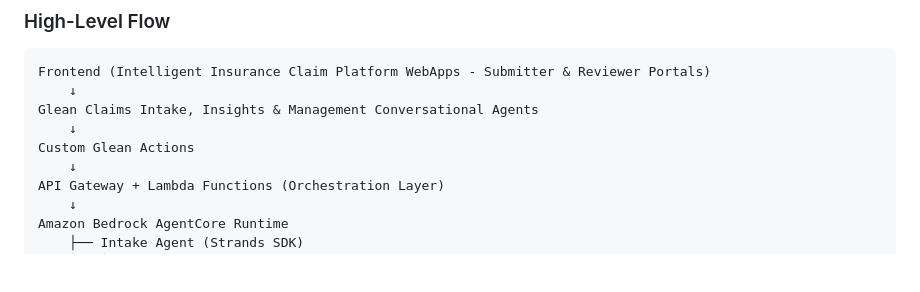
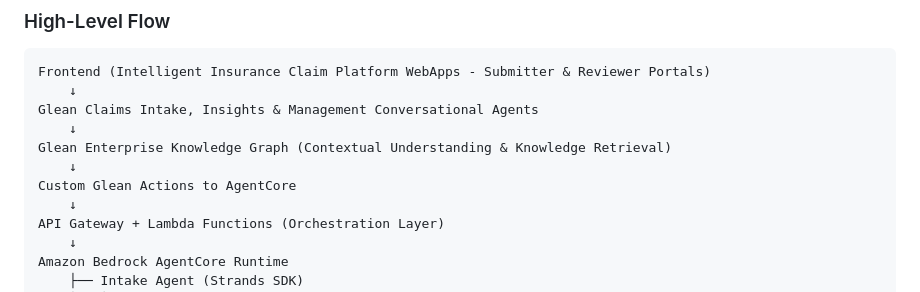
Before and after one commit to alex-mahabir-glean/insurance-claims-intelligence-awsagentshackathon, a Markdown page: README.md, the part around the change. Drawn GitHub-style; blank space fills up the shorter version.

Commit message:
Add Glean Enterprise Knowledge Graph to architecture flow
- Insert new layer: 'Glean Enterprise Knowledge Graph (Contextual Understanding & Knowledge Retrieval)'
- Position between Glean Conversational Agents and Custom Actions
- Shows how Glean's knowledge graph powers contextual understanding
- Rename to 'Custom Glean Actions to AgentCore' for clarity
- Better represents the sophisticated knowledge retrieval flow

```diff
--- a/README.md
+++ b/README.md
@@ -108,7 +108,9 @@ Frontend (Intelligent Insurance Claim Platform WebApps - Submitter & Reviewer Po
     ↓
 Glean Claims Intake, Insights & Management Conversational Agents
     ↓
-Custom Glean Actions
+Glean Enterprise Knowledge Graph (Contextual Understanding & Knowledge Retrieval)
+    ↓
+Custom Glean Actions to AgentCore
     ↓
 API Gateway + Lambda Functions (Orchestration Layer)
     ↓
```
